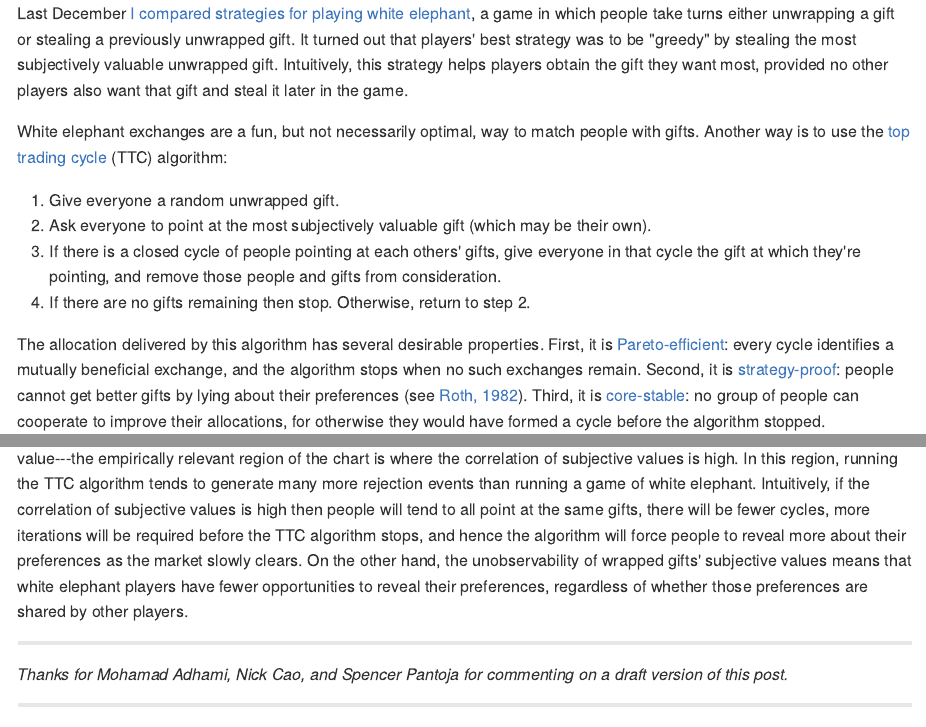
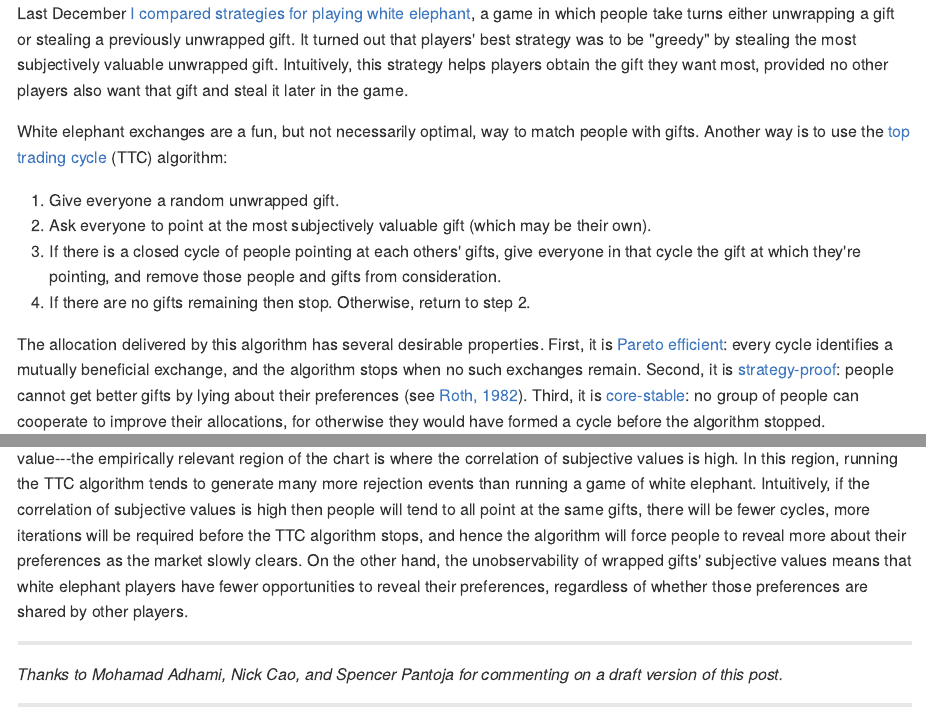
Before and after one commit to bldavies/bldavies.com, an R Markdown document (content/blog/2020-12-13-gift-exchange-mechanisms/index.Rmd): the page in a window 1100 px wide, from its top, and a second part further down, joined at a grey line. The pictures show the output file content/blog/2020-12-13-gift-exchange-mechanisms/index.md that the author committed with the source, drawn offline in the style of GitHub.

Commit message:
Fix typos

````diff
--- a/content/blog/2020-12-13-gift-exchange-mechanisms/index.Rmd
+++ b/content/blog/2020-12-13-gift-exchange-mechanisms/index.Rmd
@@ -258,7 +258,7 @@ Another way is to use the [top trading cycle](https://en.wikipedia.org/wiki/Top_
 4. If there are no gifts remaining then stop. Otherwise, return to step 2.
 
 The allocation delivered by this algorithm has several desirable properties.
-First, it is [Pareto-efficient](https://en.wikipedia.org/wiki/Pareto_efficiency): every cycle identifies a mutually beneficial exchange, and the algorithm stops when no such exchanges remain.
+First, it is [Pareto efficient](https://en.wikipedia.org/wiki/Pareto_efficiency): every cycle identifies a mutually beneficial exchange, and the algorithm stops when no such exchanges remain.
 Second, it is [strategy-proof](https://en.wikipedia.org/wiki/Strategyproofness): people cannot get better gifts by lying about their preferences (see [Roth, 1982](https://doi.org/10.1016/0165-1765(82)90003-9)).
 Third, it is [core-stable](https://en.wikipedia.org/wiki/Core_(game_theory)): no group of people can cooperate to improve their allocations, for otherwise they would have formed a cycle before the algorithm stopped.
 
@@ -352,7 +352,7 @@ On the other hand, the unobservability of wrapped gifts' subjective values means
 
 ---
 
-*Thanks for Mohamad Adhami, Nick Cao, and Spencer Pantoja for commenting on a draft version of this post.*
+*Thanks to Mohamad Adhami, Nick Cao, and Spencer Pantoja for commenting on a draft version of this post.*
 
 ```{r session-info, echo = F}
 bldr::save_session_info()
````
Also changed, not shown: content/blog/2020-12-13-gift-exchange-mechanisms/index.md.
